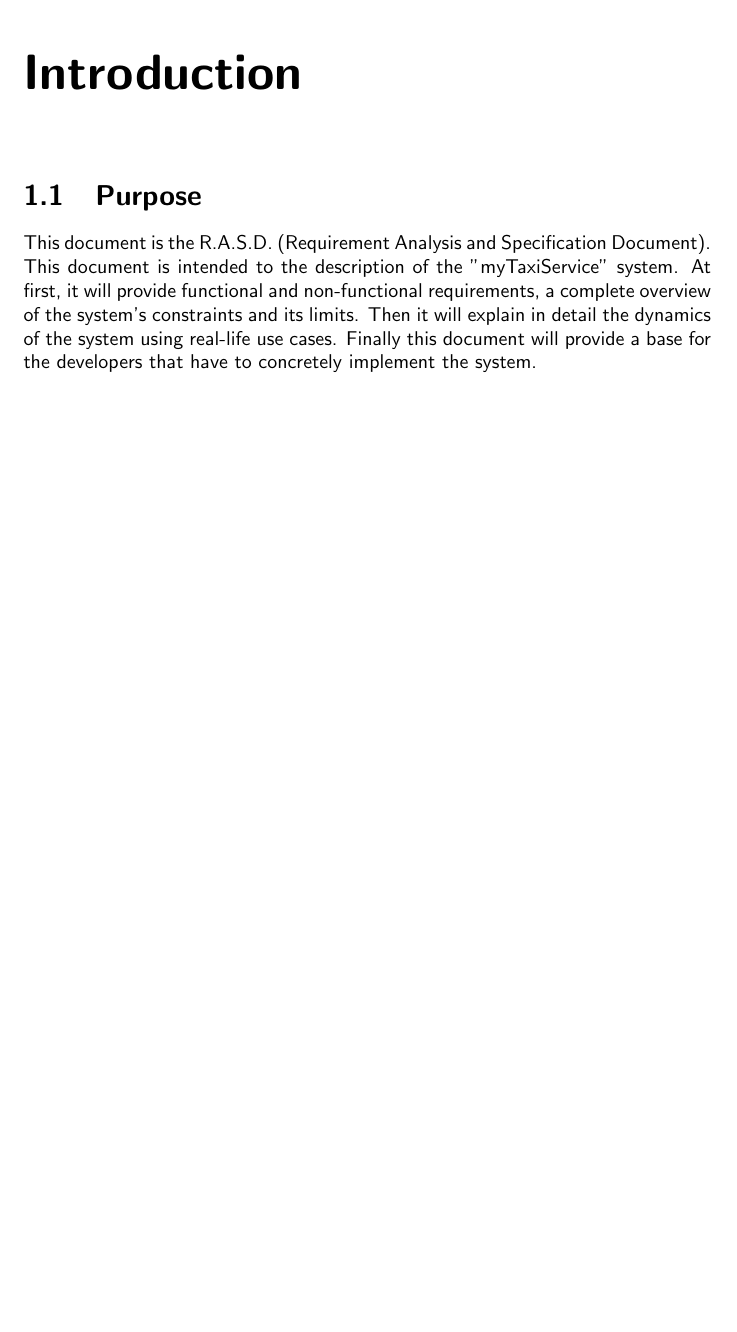
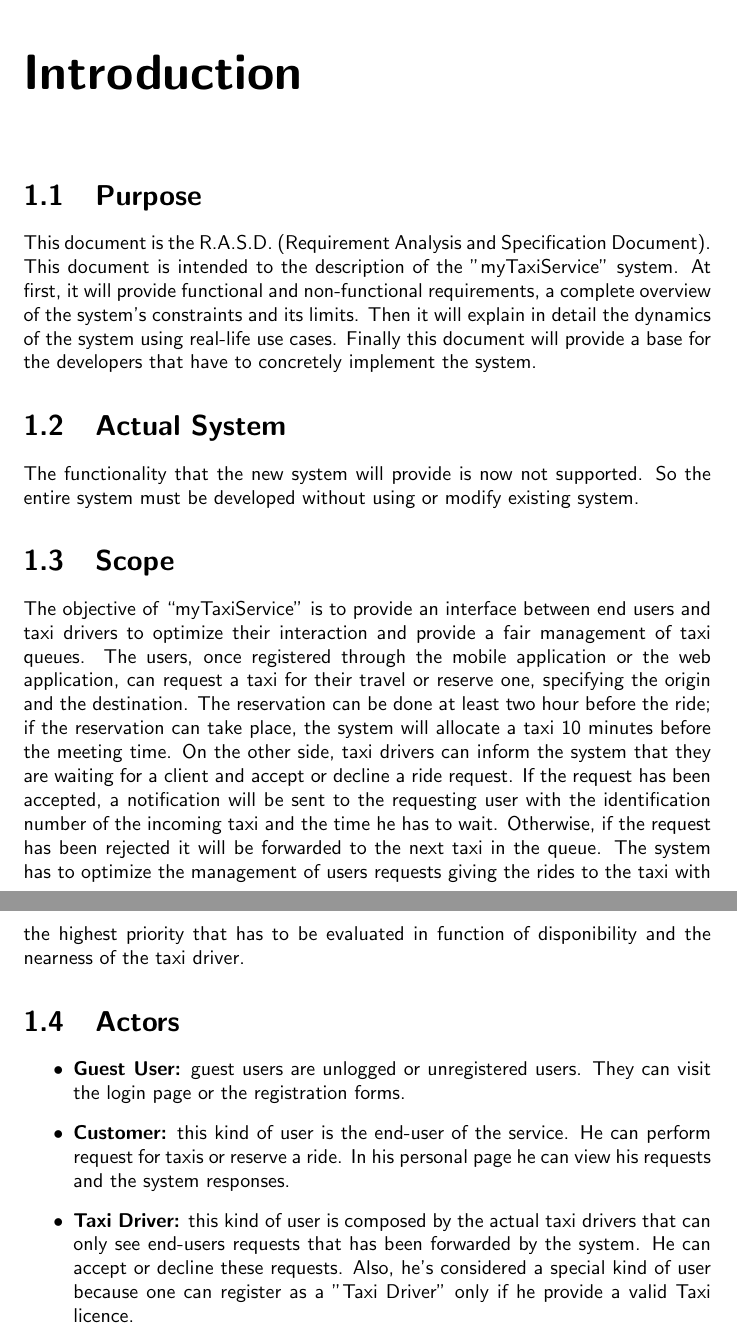
Before and after one commit to SimoneDeola/CremonaDeola, a LaTeX document (RASD.tex): part of page 3 of 3 before the commit and two parts of pages 3 and 4 of 4 after it, the two joined at a grey line, cut so that both start at the same text, the shorter picture padded with empty space. Compiled offline with pdfLaTeX.

Commit message:
Message: added the last sections that we've written this afternoon. Goodnight.

```diff
--- a/RASD.tex
+++ b/RASD.tex
@@ -36,5 +36,23 @@ This document is intended to the description of the "myTaxiService" system.
 At first, it will provide functional and non-functional requirements, a complete overview of the system's constraints and its limits. Then it will explain in detail the dynamics of the system using real-life use cases.
 Finally this document will provide a base for the developers that have to concretely implement the system.
 
+\section{Actual System}
+The functionality that the new system will provide is now not supported.
+So the entire system must be developed without using or modify existing system.
+
+\section{Scope}
+The objective of “myTaxiService” is to provide an interface between end users and taxi drivers to optimize their interaction and provide a fair management of taxi queues. The users, once registered through the mobile application or the web application, can request a taxi for their travel or reserve one, specifying the origin and the destination. The reservation can be done at least two hour before the ride; if the reservation can take place, the system will allocate a taxi 10 minutes before the meeting time.
+On the other side, taxi drivers can inform the system that they are waiting for a client and accept or decline a ride request. If the request has been accepted, a notification will be sent to the requesting user with the identification number of the incoming taxi and the time he has to wait. Otherwise, if the request has been rejected it will be forwarded to the next taxi in the queue.
+The system has to optimize the management of users requests giving the rides to the taxi with the highest priority that has to be evaluated in function of disponibility and the nearness of the taxi driver.
+
+\section{Actors}
+\begin{itemize}
+  \item \textbf{Guest User:} guest users are unlogged or unregistered users. They can visit the login page or the registration forms.
+
+  \item \textbf{Customer:} this kind of user is the end-user of the service. He can perform request for taxis or reserve a ride. In his personal page he can view his requests and the system responses.
+
+  \item \textbf{Taxi Driver:} this kind of user is composed by the actual taxi drivers that can only see end-users requests that has been forwarded by the system. He can accept or decline these requests. Also, he's considered a special kind of user because one can register as a "Taxi Driver" only if he provide a valid Taxi licence.
+\end{itemize}
+
 
 \end{document}
```
Also changed, not shown: RASD.pdf, RASD.tex (2 more changed lines), 5 other files.
